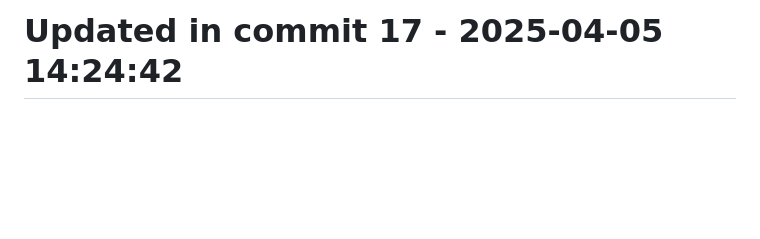
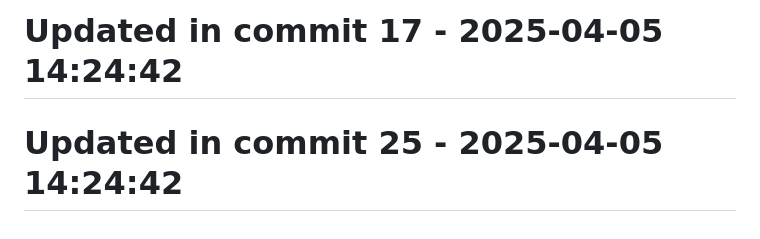
Before and after one commit to llamasearchai/llamaquest, a Markdown page: README.md, the part around the change. Rendered like a GitHub page; blank space fills up the shorter version.

Commit message:
fix: Address issue in README.md

```diff
--- a/README.md
+++ b/README.md
@@ -187,3 +187,5 @@ This project is licensed under the MIT License - see the [LICENSE](LICENSE) file
 # Updated in commit 9 - 2025-04-05 14:24:42
 
 # Updated in commit 17 - 2025-04-05 14:24:42
+
+# Updated in commit 25 - 2025-04-05 14:24:42
```
